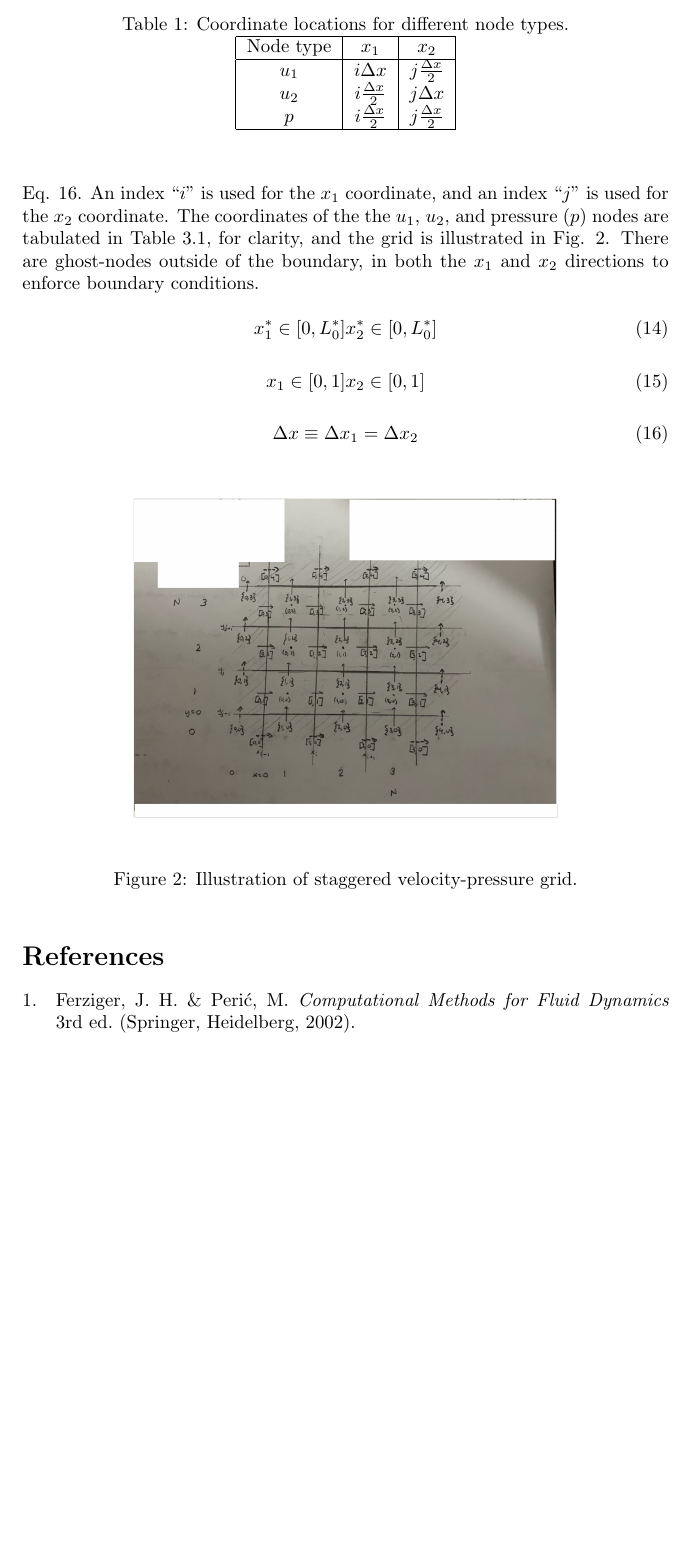
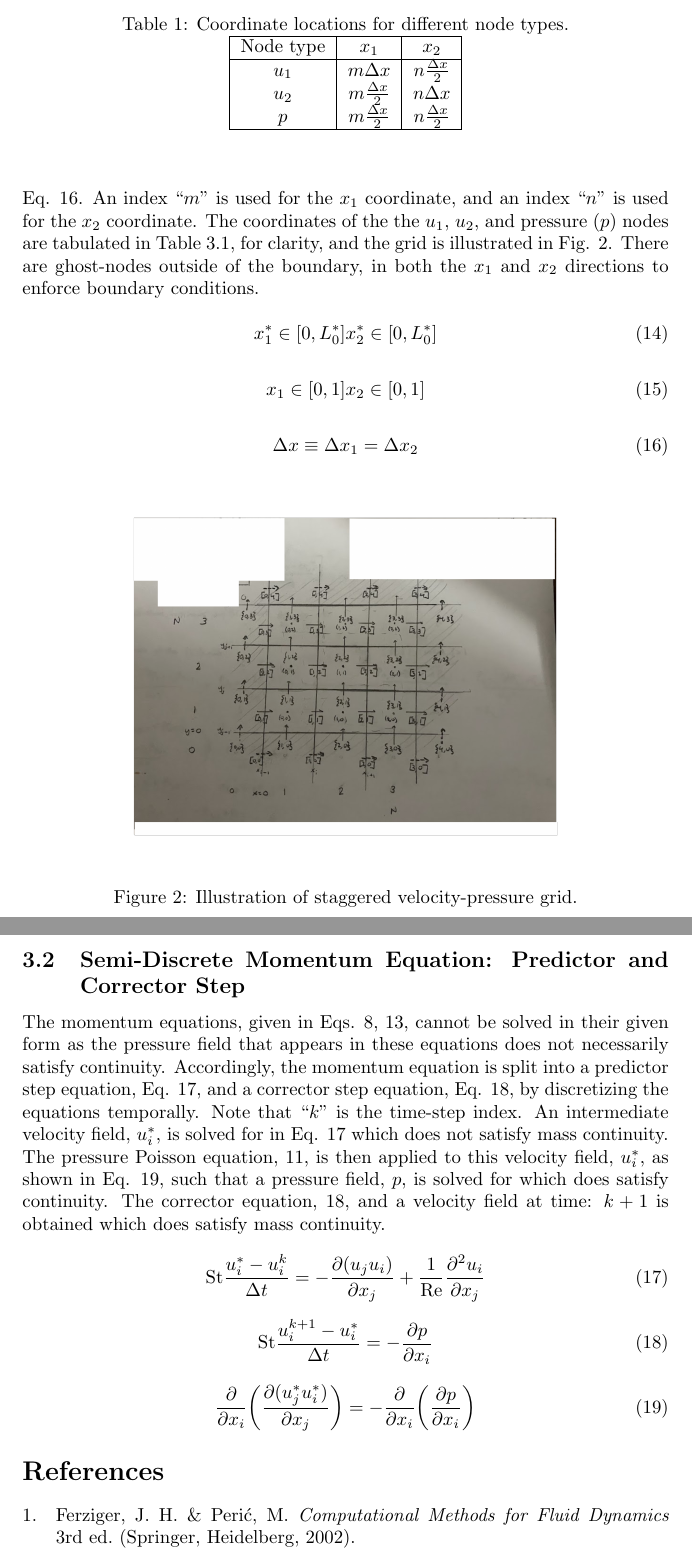
Before and after one commit to jve18/LDCV, a LaTeX CV (doc/LDCV_UiNS2DFV.tex): part of page 4 of 4 before the commit and two parts of pages 4 and 5 of 5 after it, the two joined at a grey line, cut so that both start at the same text, the shorter picture padded with empty space. Compiled offline with pdfLaTeX.

Commit message:
docs: describe predictor/corrector

```diff
--- a/doc/LDCV_UiNS2DFV.tex
+++ b/doc/LDCV_UiNS2DFV.tex
@@ -122,7 +122,7 @@ The integral forms of the non-dimensional momentum equation (Eq. \ref{eq:mom_ndi
 
 \subsection{Domain and Grid}
 
-The domain of the problem depicted in Fig. \ref{fig:problem} is described in dimensional and non-dimensional quantities in Eqs. \ref{eq:domain_dim}, \ref{eq:domain_ndim}, respectively. A staggered grid is implemented, such that pressure nodes are placed in the center of the cells ($x_{1} = x_{1,m}$, $x_{2} = x_{2,m}$), $u_{1}$ nodes are placed at the mid-height of the west and east faces of the cells ($x_{1} = x_{1}$, $x_{2} = x_{2,m}$), and $u_{2}$ nodes are placed at the mid-width of the south and north faces of the cells ($x_{1} = x_{1,m}$, $x_{2} = x_{2}$), where the subscript ``$m$`` indicates ``mid-point''. The grid is uniform, as described in Eq. \ref{eq:grid_uniform}. An index ``$i$'' is used for the $x_{1}$ coordinate, and an index ``$j$'' is used for the $x_{2}$ coordinate. The coordinates of the the $u_{1}$, $u_{2}$, and pressure ($p$) nodes are tabulated in Table \ref{tab:grid_coord}, for clarity, and the grid is illustrated in Fig. \ref{fig:grid_hand}. There are ghost-nodes outside of the boundary, in both the $x_{1}$ and $x_{2}$ directions to enforce boundary conditions.
+The domain of the problem depicted in Fig. \ref{fig:problem} is described in dimensional and non-dimensional quantities in Eqs. \ref{eq:domain_dim}, \ref{eq:domain_ndim}, respectively. A staggered grid is implemented, such that pressure nodes are placed in the center of the cells ($x_{1} = x_{1,M}$, $x_{2} = x_{2,M}$), $u_{1}$ nodes are placed at the mid-height of the west and east faces of the cells ($x_{1} = x_{1}$, $x_{2} = x_{2,M}$), and $u_{2}$ nodes are placed at the mid-width of the south and north faces of the cells ($x_{1} = x_{1,M}$, $x_{2} = x_{2}$), where the subscript ``$M$`` indicates ``mid-point''. The grid is uniform, as described in Eq. \ref{eq:grid_uniform}. An index ``$m$'' is used for the $x_{1}$ coordinate, and an index ``$n$'' is used for the $x_{2}$ coordinate. The coordinates of the the $u_{1}$, $u_{2}$, and pressure ($p$) nodes are tabulated in Table \ref{tab:grid_coord}, for clarity, and the grid is illustrated in Fig. \ref{fig:grid_hand}. There are ghost-nodes outside of the boundary, in both the $x_{1}$ and $x_{2}$ directions to enforce boundary conditions.
 
 \begin{equation}
   x_{1}^{*} \in [0, L_{0}^{*}] \\
@@ -147,9 +147,9 @@ The domain of the problem depicted in Fig. \ref{fig:problem} is described in dim
     \begin{tabular}{ | c | c | c | }
       \hline
       Node type & $x_{1}$ & $x_{2}$ \\ \hline
-      $u_{1}$ & $i\Delta{x}$ & $j\frac{\Delta{x}}{2}$ \\
-      $u_{2}$ & $i\frac{\Delta{x}}{2}$ & $j\Delta{x}$ \\
-      $p$ & $i\frac{\Delta{x}}{2}$ & $j\frac{\Delta{x}}{2}$ \\ \hline
+      $u_{1}$ & $m\Delta{x}$ & $n\frac{\Delta{x}}{2}$ \\
+      $u_{2}$ & $m\frac{\Delta{x}}{2}$ & $n\Delta{x}$ \\
+      $p$ & $m\frac{\Delta{x}}{2}$ & $n\frac{\Delta{x}}{2}$ \\ \hline
     \end{tabular}
   \end{center}
   \label{tab:grid_coord}
@@ -162,6 +162,27 @@ The domain of the problem depicted in Fig. \ref{fig:problem} is described in dim
     \label{fig:grid_hand}
 \end{figure}
 
+\subsection{Semi-Discrete Momentum Equation: Predictor and Corrector Step}
+
+The momentum equations, given in Eqs. \ref{eq:mom_ndim}, \ref{eq:mom_ndim_int}, cannot be solved in their given form as the pressure field that appears in these equations does not necessarily satisfy continuity. Accordingly, the momentum equation is split into a predictor step equation, Eq. \ref{eq:diff_mom_pred}, and a corrector step equation, Eq. \ref{eq:diff_mom_corr}, by discretizing the equations temporally. Note that ``$k$'' is the time-step index. An intermediate velocity field, $u_{i}^{*}$, is solved for in Eq. \ref{eq:diff_mom_pred} which does not satisfy mass continuity. The pressure Poisson equation, \ref{eq:press_poiss}, is then applied to this velocity field, $u_{i}^{*}$, as shown in Eq. \ref{eq:diff_press_poiss}, such that a pressure field, $p$, is solved for which does satisfy continuity. The corrector equation, \ref{eq:diff_mom_corr}, and a velocity field at time: $k+1$ is obtained which does satisfy mass continuity.
+
+\begin{equation}
+  \text{St}\frac{u_{i}^{*} - u_{i}^{k}}{\Delta{t}} = -\frac{\partial{(u_{j}u_{i})}}{\partial{x_{j}}} + \frac{1}{\text{Re}}\frac{\partial^{2}{u_{i}}}{\partial{x_{j}}}
+  \label{eq:diff_mom_pred}
+\end{equation}
+
+\begin{equation}
+  \text{St}\frac{u_{i}^{k+1} - u_{i}^{*}}{\Delta{t}} =  - \frac{\partial{p}}{\partial{x_{i}}}
+  \label{eq:diff_mom_corr}
+\end{equation}
+
+\begin{equation}
+  \frac{\partial}{\partial{x_{i}}}\bigg(\frac{\partial(u_{j}^{*}u_{i}^{*})}{\partial{x_{j}}}\bigg) = - \frac{\partial}{\partial{x_{i}}}\bigg(\frac{\partial{p}}{\partial{x_{i}}}\bigg)
+  \label{eq:diff_press_poiss}
+\end{equation}
+
+
+
 \printbibliography{}
 
 \end{document}
```
Also changed, not shown: doc/LDCV_UiNS2DFV.pdf, 2 other files.
